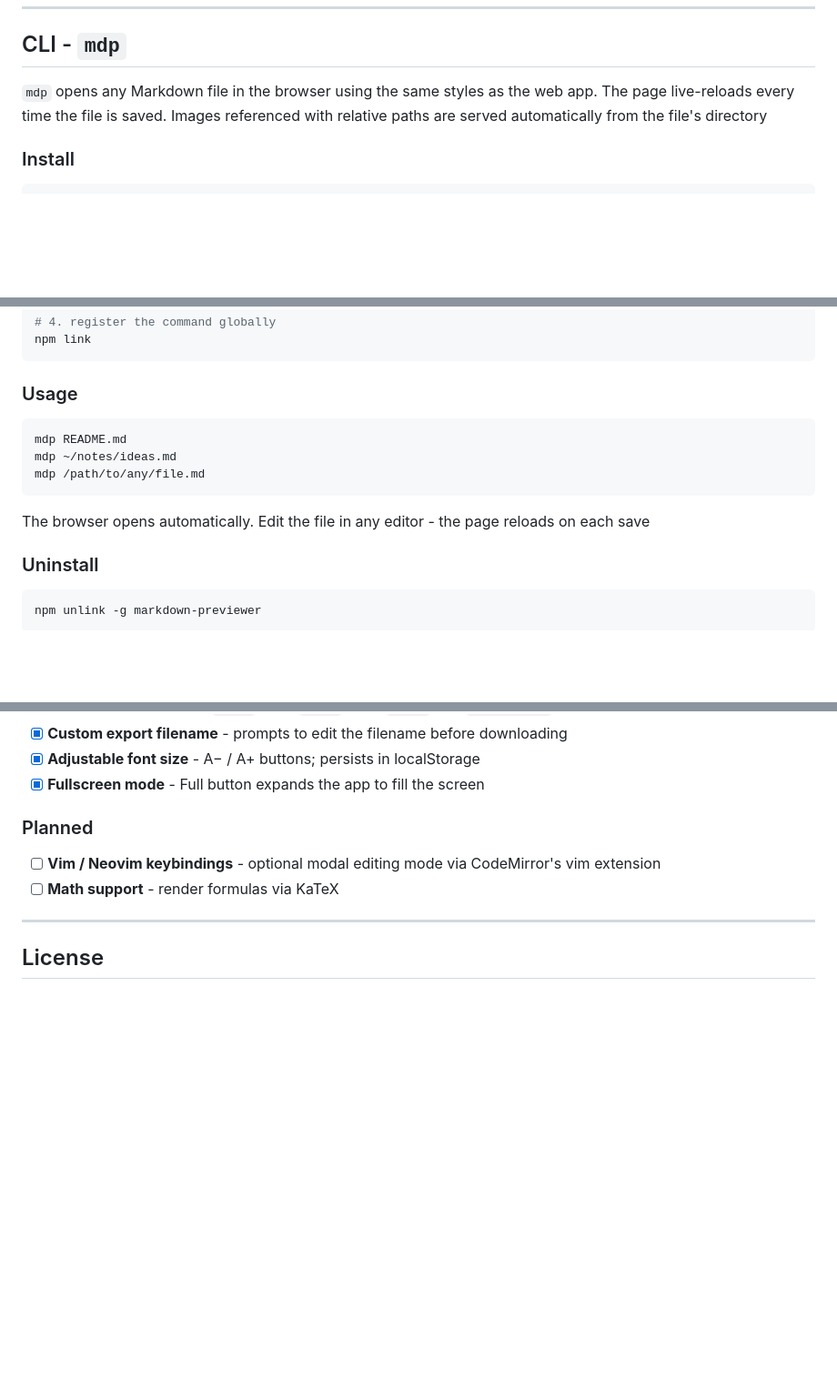
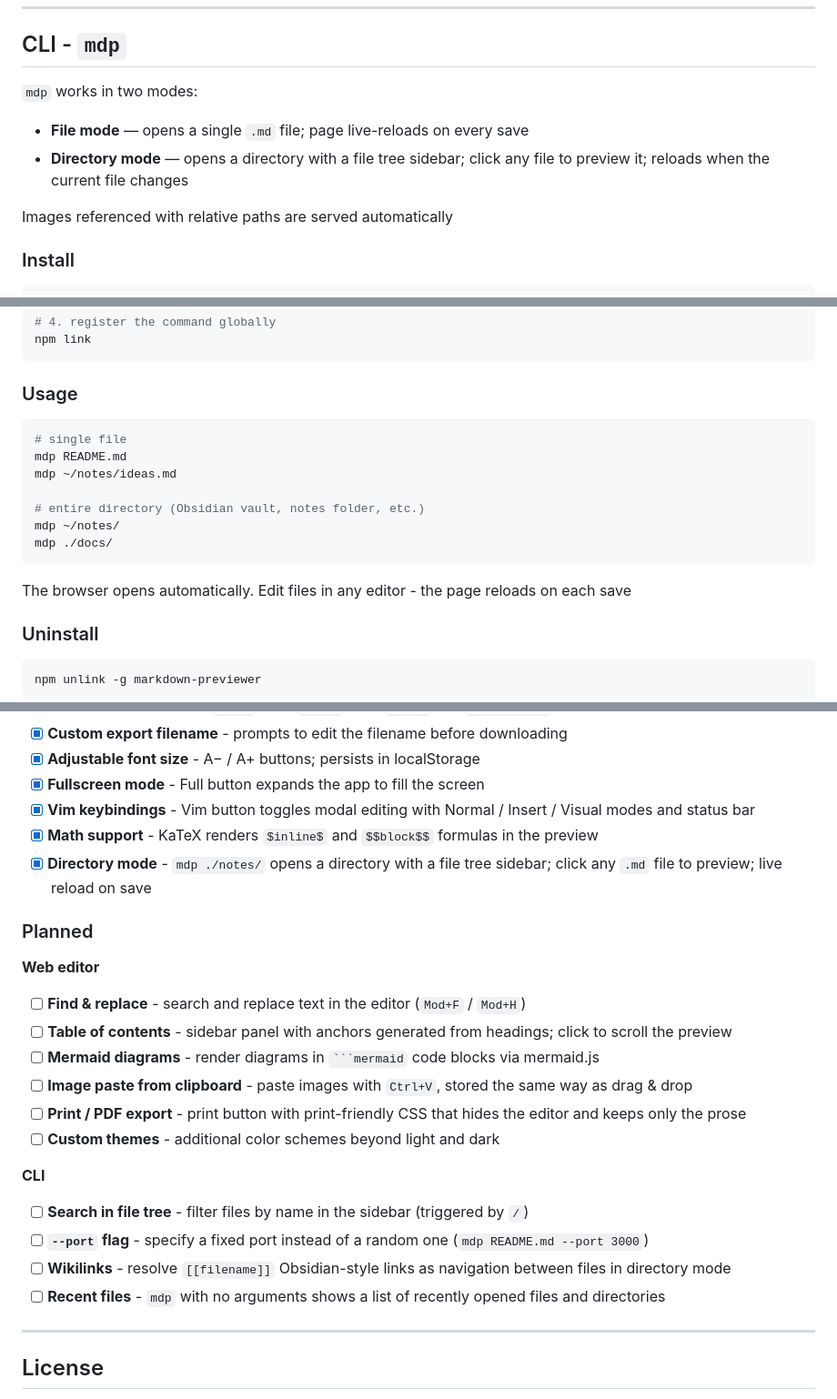
Before and after one commit to jarryuser/markdown-previewer, a Markdown page: README.md, 3 parts joined by grey strips. Shown at 91% size. Drawn GitHub-style; blank space fills up the shorter version.

Commit message:
docs: update features table, CLI docs, and roadmap
- Add all new features to the features table
- Add CLI directory mode usage and examples
- Move completed items to Done in roadmap
- Add Planned section with web editor and CLI feature ideas

````diff
--- a/README.md
+++ b/README.md
@@ -50,7 +52,12 @@ The project also ships a small CLI (`mdp`) that renders any local `.md` file in
 
 ## CLI - `mdp`
 
-`mdp` opens any Markdown file in the browser using the same styles as the web app. The page live-reloads every time the file is saved. Images referenced with relative paths are served automatically from the file's directory
+`mdp` works in two modes:
+
+- **File mode** — opens a single `.md` file; page live-reloads on every save
+- **Directory mode** — opens a directory with a file tree sidebar; click any file to preview it; reloads when the current file changes
+
+Images referenced with relative paths are served automatically
 
 ### Install
 
@@ -72,12 +79,16 @@ npm link
 ### Usage
 
 ```bash
+# single file
 mdp README.md
 mdp ~/notes/ideas.md
-mdp /path/to/any/file.md
+
+# entire directory (Obsidian vault, notes folder, etc.)
+mdp ~/notes/
+mdp ./docs/
 ```
 
-The browser opens automatically. Edit the file in any editor - the page reloads on each save
+The browser opens automatically. Edit files in any editor - the page reloads on each save
 
 ### Uninstall
 
@@ -127,11 +138,27 @@ npm run build     # production build -> dist/
 - [x] **Custom export filename** - prompts to edit the filename before downloading
 - [x] **Adjustable font size** - A− / A+ buttons; persists in localStorage
 - [x] **Fullscreen mode** - Full button expands the app to fill the screen
+- [x] **Vim keybindings** - Vim button toggles modal editing with Normal / Insert / Visual modes and status bar
+- [x] **Math support** - KaTeX renders `$inline$` and `$$block$$` formulas in the preview
+- [x] **Directory mode** - `mdp ./notes/` opens a directory with a file tree sidebar; click any `.md` file to preview; live reload on save
 
 ### Planned
 
-- [ ] **Vim / Neovim keybindings** - optional modal editing mode via CodeMirror's vim extension
-- [ ] **Math support** - render formulas via KaTeX
+**Web editor**
+
+- [ ] **Find & replace** - search and replace text in the editor (`Mod+F` / `Mod+H`)
+- [ ] **Table of contents** - sidebar panel with anchors generated from headings; click to scroll the preview
+- [ ] **Mermaid diagrams** - render diagrams in ` ```mermaid ` code blocks via mermaid.js
+- [ ] **Image paste from clipboard** - paste images with `Ctrl+V`, stored the same way as drag & drop
+- [ ] **Print / PDF export** - print button with print-friendly CSS that hides the editor and keeps only the prose
+- [ ] **Custom themes** - additional color schemes beyond light and dark
+
+**CLI**
+
+- [ ] **Search in file tree** - filter files by name in the sidebar (triggered by `/`)
+- [ ] **`--port` flag** - specify a fixed port instead of a random one (`mdp README.md --port 3000`)
+- [ ] **Wikilinks** - resolve `[[filename]]` Obsidian-style links as navigation between files in directory mode
+- [ ] **Recent files** - `mdp` with no arguments shows a list of recently opened files and directories
 
 ---
 
````
Also changed, not shown: other parts of README.md (+2 -0 lines).
